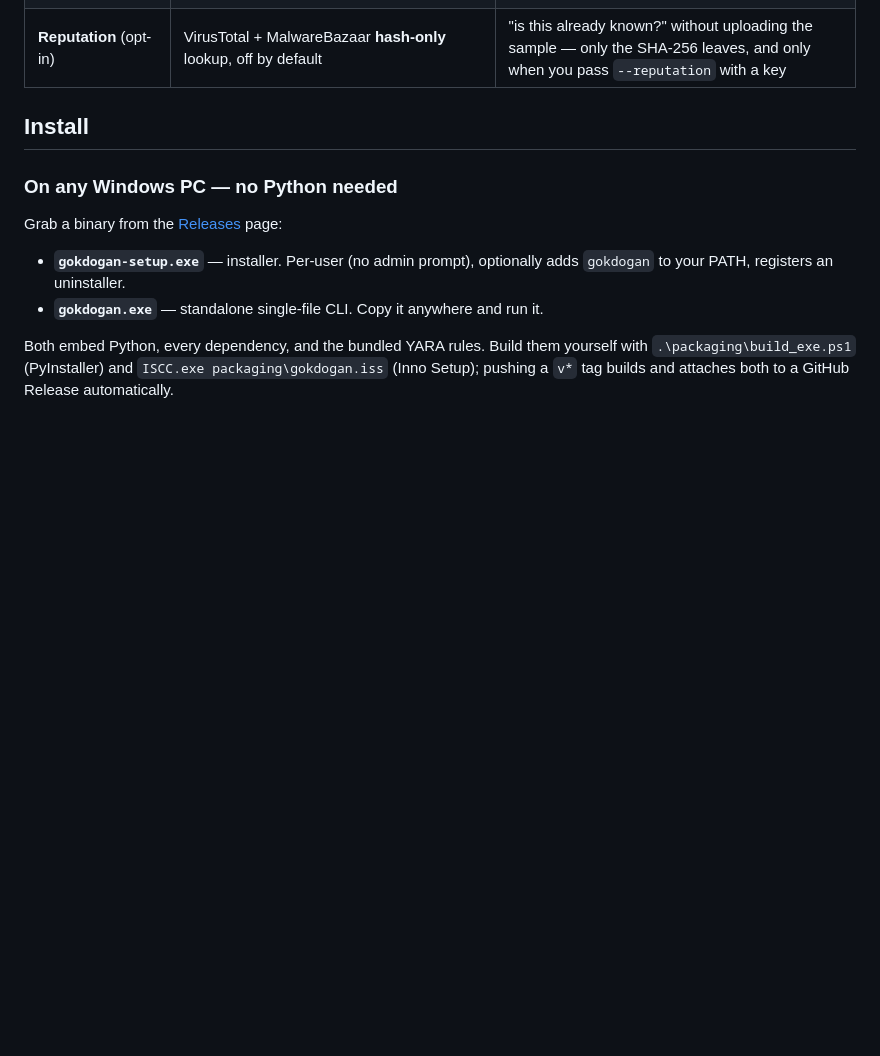
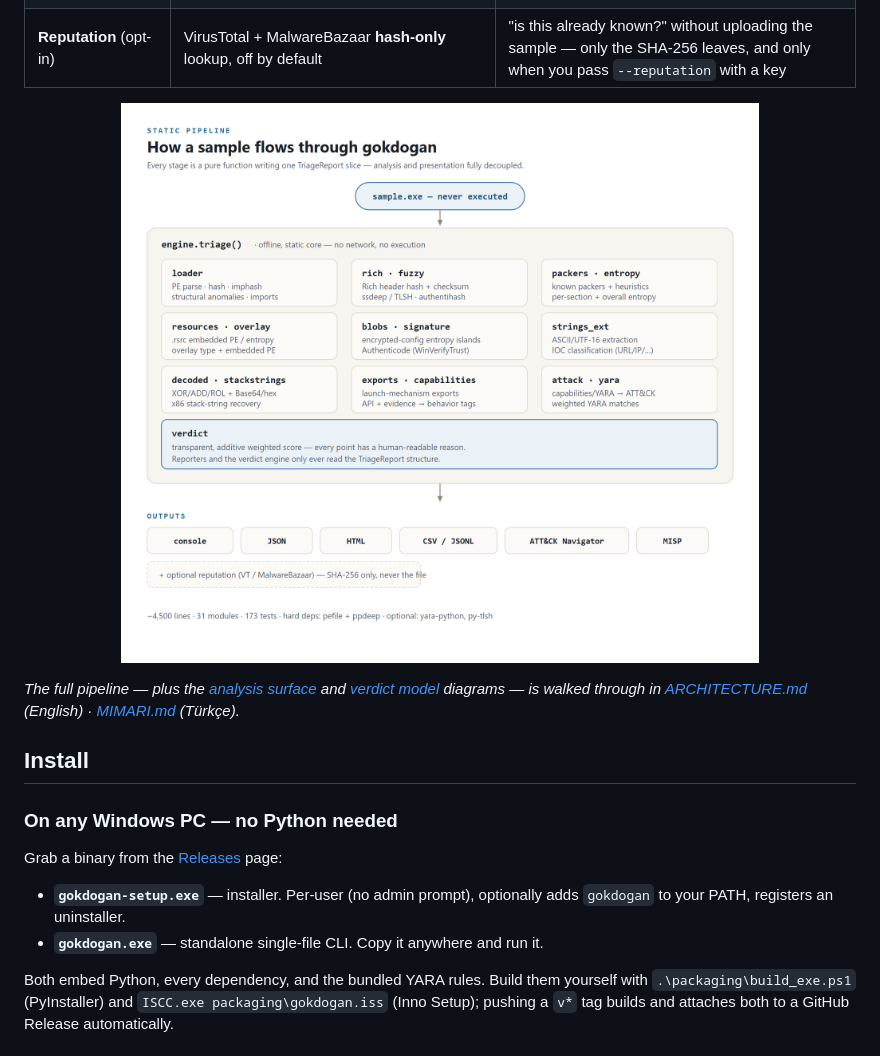
Before and after one commit to IlkerUnver00/gokdogan-triage, a Markdown page: README.md, the part around the change. Drawn GitHub-style; pictures changed too: assets/pipeline.png (added); blank space fills up the shorter version.

```diff
--- a/README.md
+++ b/README.md
@@ -80,6 +80,15 @@ deserve a full analyst's attention. (The package and command are the ASCII
 | **Verdict** | transparent weighted score with a printed breakdown | every point has a reason — the analyst can argue with it |
 | **Reporting** | ANSI console, JSON, **self-contained HTML** (verdict rationale embedded), CSV/JSONL batch, ATT&CK Navigator layer, **MISP event** | one engine, many outputs — terminal for triage, HTML for the case file, CSV for the dropzone, JSON for the pipeline, MISP for threat-intel sharing |
 | **Reputation** (opt-in) | VirusTotal + MalwareBazaar **hash-only** lookup, off by default | "is this already known?" without uploading the sample — only the SHA-256 leaves, and only when you pass `--reputation` with a key |
+
+<p align="center">
+  <img src="assets/pipeline.png" width="860"
+       alt="gokdogan static pipeline: a sample flows through the triage stages to a transparent weighted verdict and multiple output formats">
+</p>
+
+*The full pipeline — plus the [analysis surface](assets/analysis-layers.png) and
+[verdict model](assets/verdict-model.png) diagrams — is walked through in
+[ARCHITECTURE.md](ARCHITECTURE.md) (English) · [MIMARI.md](MIMARI.md) (Türkçe).*
 
 ## Install
 
```
Also changed, not shown: ARCHITECTURE.md (+15 -0 lines), MIMARI.md (+15 -0 lines), assets/analysis-layers-tr.png (added), assets/analysis-layers.png (added), assets/pipeline-tr.png (added), assets/verdict-model-tr.png (added), assets/verdict-model.png (added).
